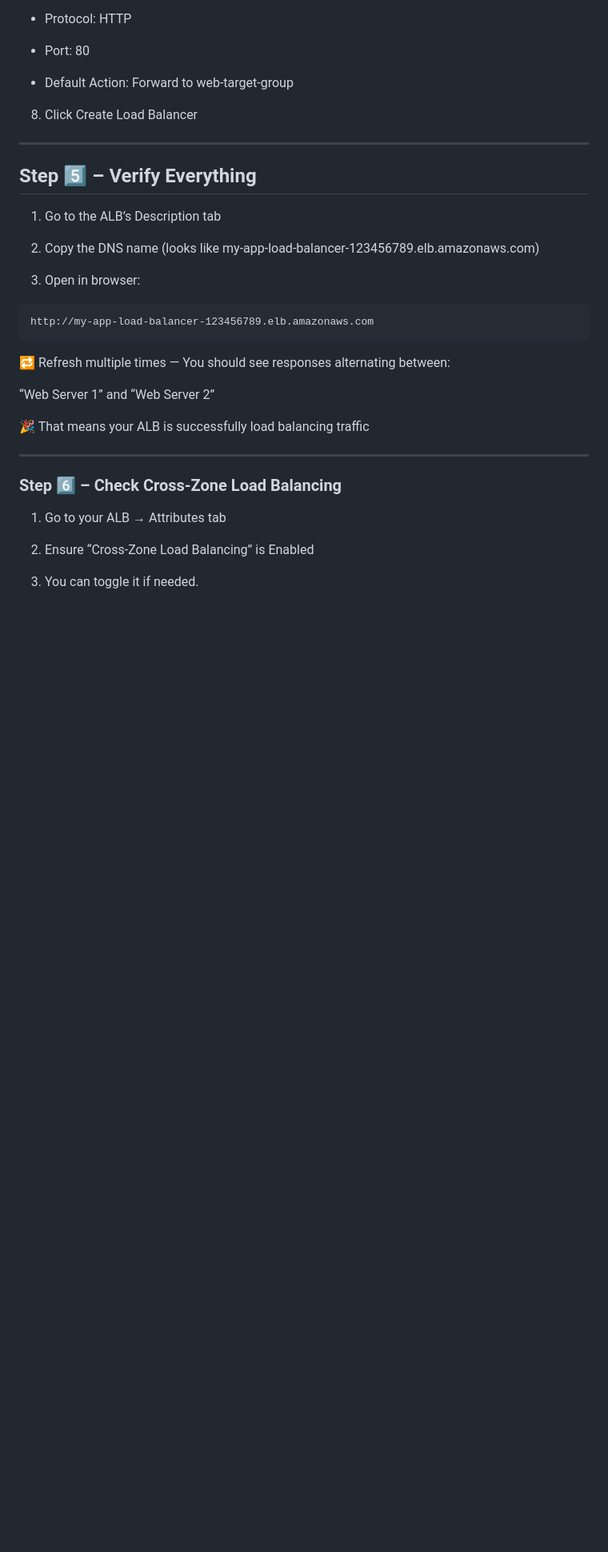
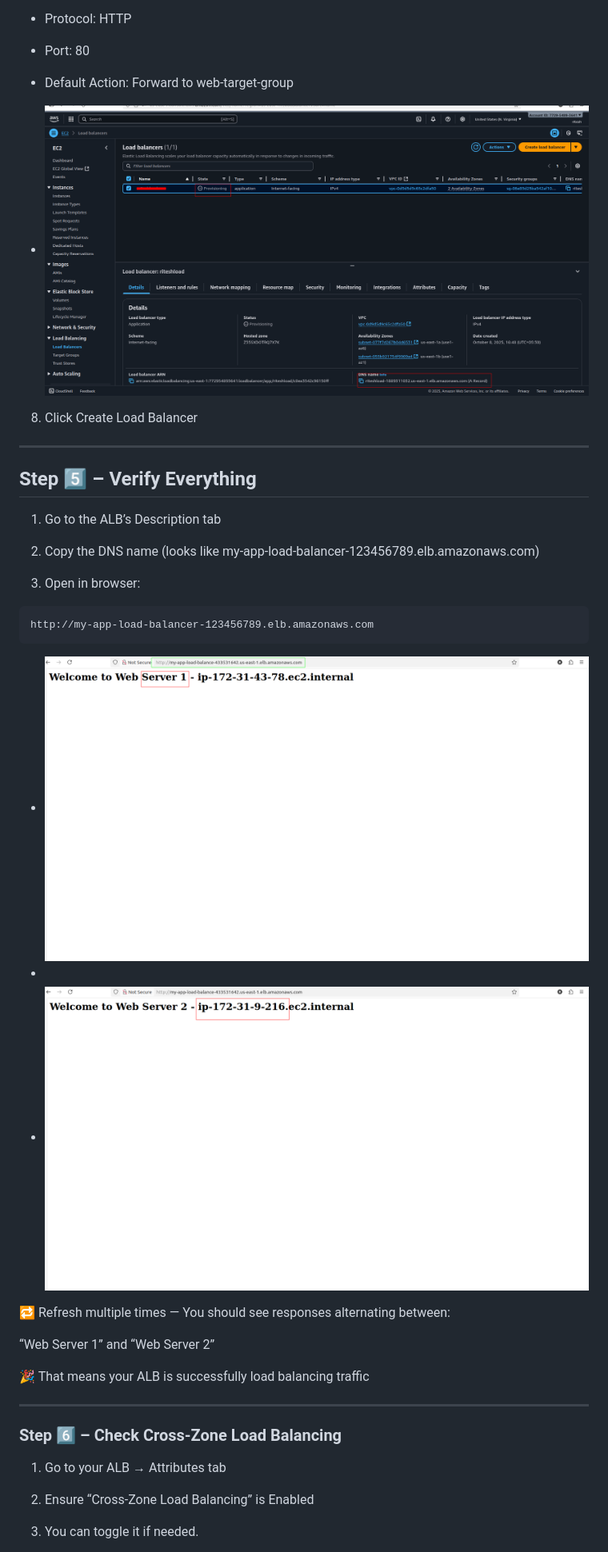
Before and after one commit to ritesh355/aws-projects, a Markdown page: 05-elastic-load-balancer/README.md, the part around the change. Shown: that part at 80% size. Drawn GitHub-style; blank space fills up the shorter version.

````diff
--- a/05-elastic-load-balancer/README.md
+++ b/05-elastic-load-balancer/README.md
@@ -148,6 +148,7 @@ You should see:
   - Port: 80
 
   - Default Action: Forward to web-target-group
+  - ![workflow](images/load3.png)
 
 8. Click Create Load Balancer
 
@@ -163,6 +164,11 @@ You should see:
 ```
 http://my-app-load-balancer-123456789.elb.amazonaws.com
 ```
+  - ![workflow](images/out2.png)
+  -
+  - ![workflow](images/out1.png)
+
+
 🔁 Refresh multiple times —
 You should see responses alternating between:
 
````
